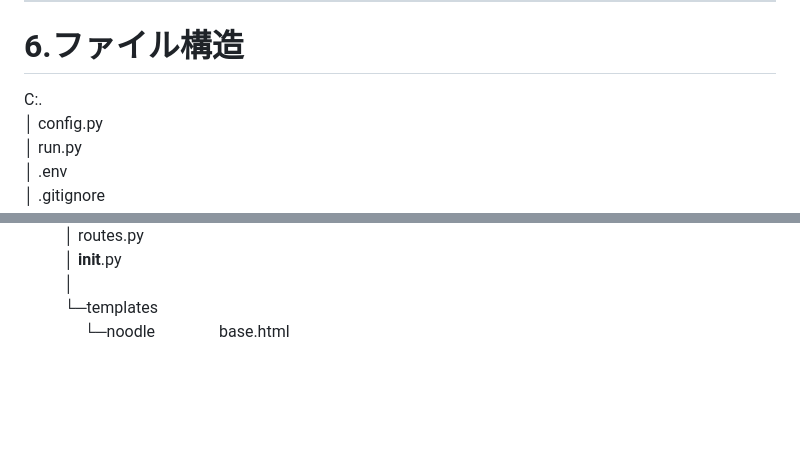
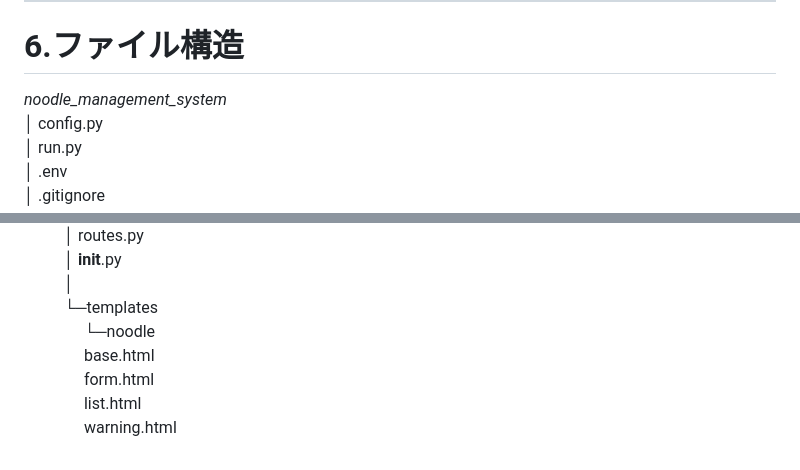
Before and after one commit to novelist-sayrew/noodle_management_system, a Markdown page: README.md, 2 parts joined by grey strips. Rendered like a GitHub page; blank space fills up the shorter version.

```diff
--- a/README.md
+++ b/README.md
@@ -82,7 +82,7 @@
 <hr>
 
 # 6.ファイル構造<br>
-C:. <br>
+*noodle_management_system* <br>
 │  config.py <br>
 │  run.py <br>
 │  .env <br>
@@ -112,5 +112,8 @@ C:. <br>
 　  　  │  __init__.py <br>
 　  　  │ <br>
 　  　  └─templates <br>
-　  　  　  └─noodle
-　  　  　          base.html
+　  　  　  └─noodle <br>
+　  　  　          base.html <br>
+　  　  　          form.html <br>
+　  　  　          list.html <br>
+　  　  　          warning.html <br>
```
